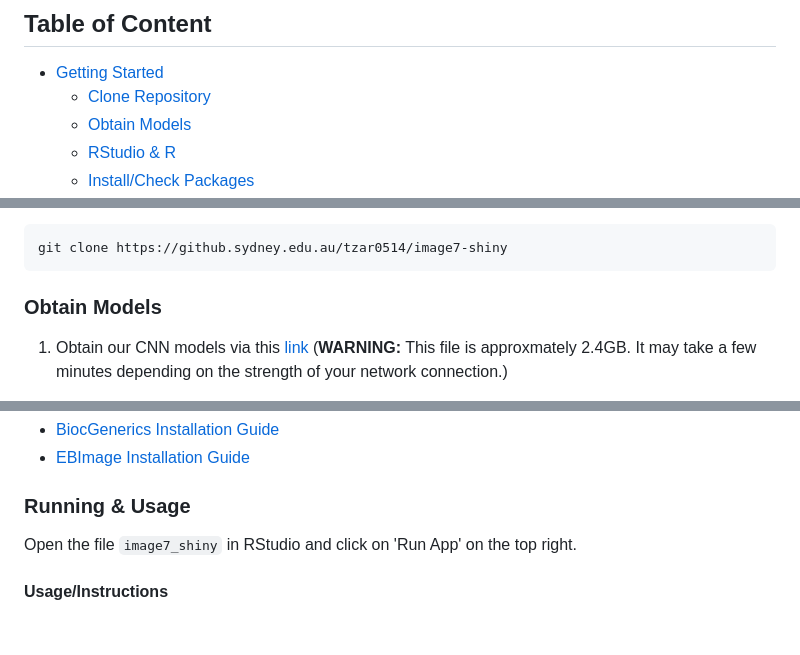
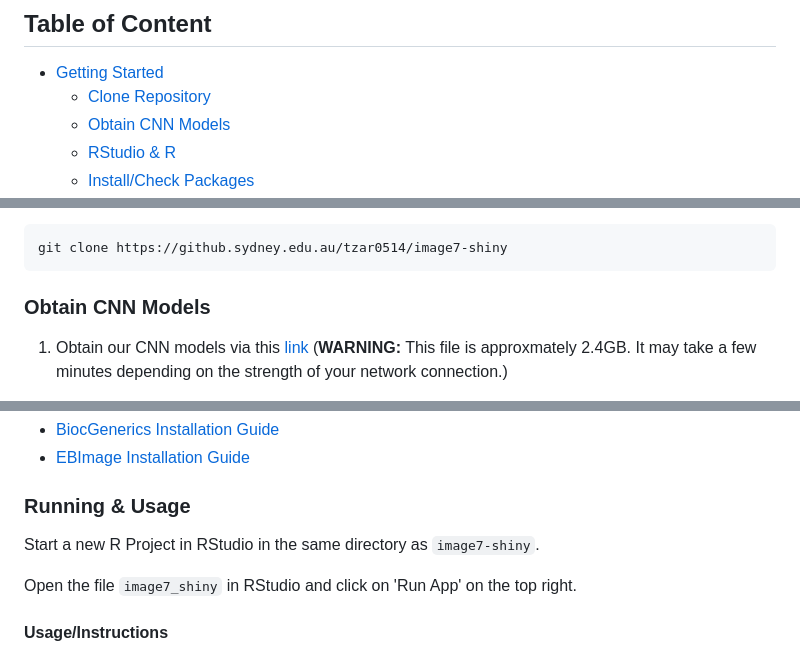
Before and after one commit to j-sh-park/Mice_Brain_CNN, a Markdown page: README.md, 3 parts joined by grey strips. Drawn GitHub-style; blank space fills up the shorter version.

````diff
--- a/README.md
+++ b/README.md
@@ -12,7 +12,7 @@ The CNN model used in our project is based on the AlexNet architecture.
 
 * [Getting Started](#start)
     * [Clone Repository](#clone)
-    * [Obtain Models](#models)
+    * [Obtain CNN Models](#models)
     * [RStudio & R](#rstudio)
     * [Install/Check Packages](#packages)
 * [Running & Usage](#run)
@@ -34,7 +34,7 @@ Clone this repository in order to obtain the Random Forest models, Shiny App scr
 git clone https://github.sydney.edu.au/tzar0514/image7-shiny
 ```
 
-### <div id="models">Obtain Models</div>
+### <div id="models">Obtain CNN Models</div>
 
 1. Obtain our CNN models via this <a href="https://drive.google.com/file/d/1WQvHoY686EXpFOr6gDn77dOmZeEZvRUs/view?usp=share_link">link</a> (**WARNING:** This file is approxmately 2.4GB. It may take a few minutes depending on the strength of your network connection.)
 
@@ -78,6 +78,8 @@ For more information on installation, visit these webpages:
 
 ### <div id="run">Running & Usage</div>
 
+Start a new R Project in RStudio in the same directory as `image7-shiny`.
+
 Open the file `image7_shiny` in RStudio and click on 'Run App' on the top right.
 
 #### <div id="usage">Usage/Instructions</div>
````
